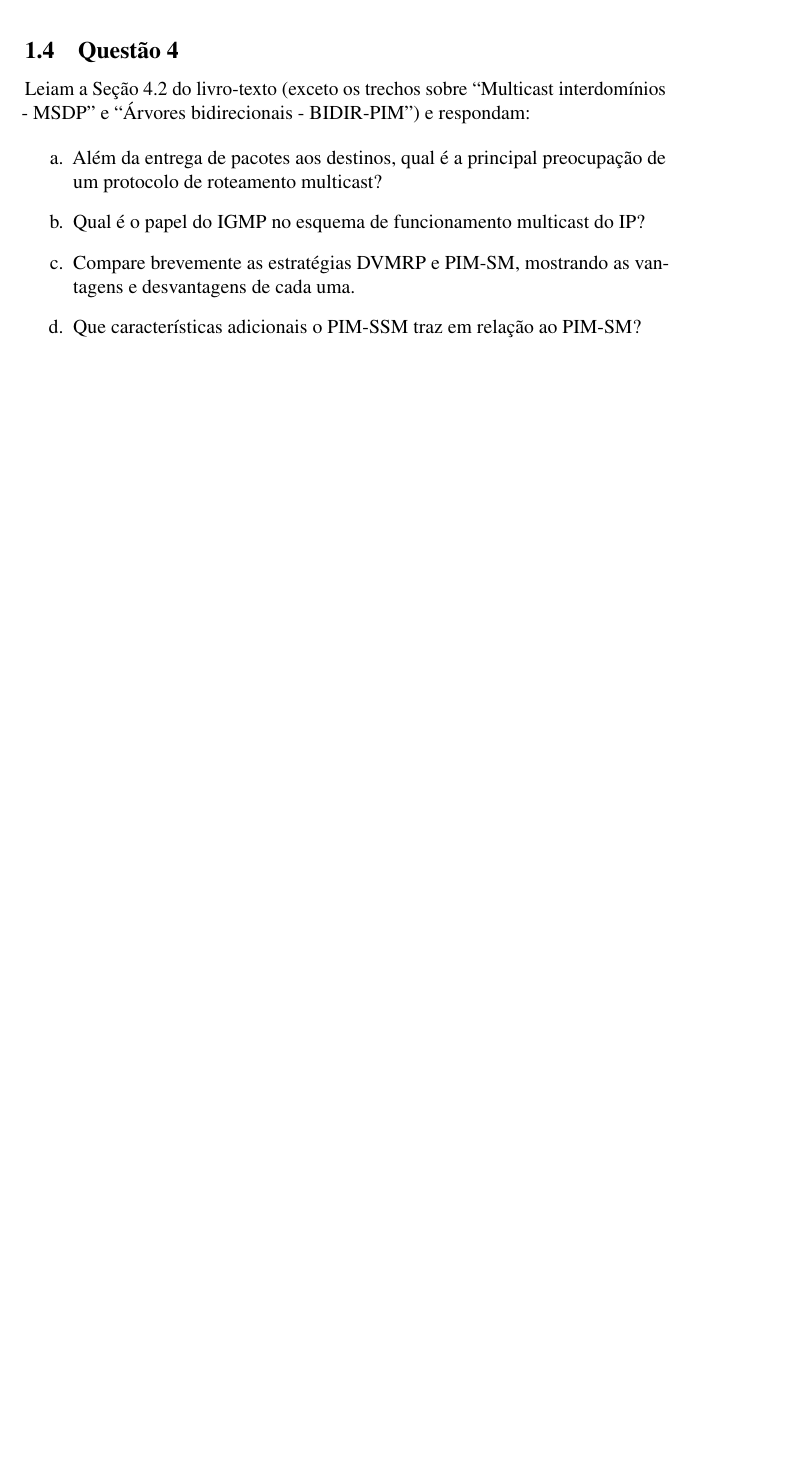
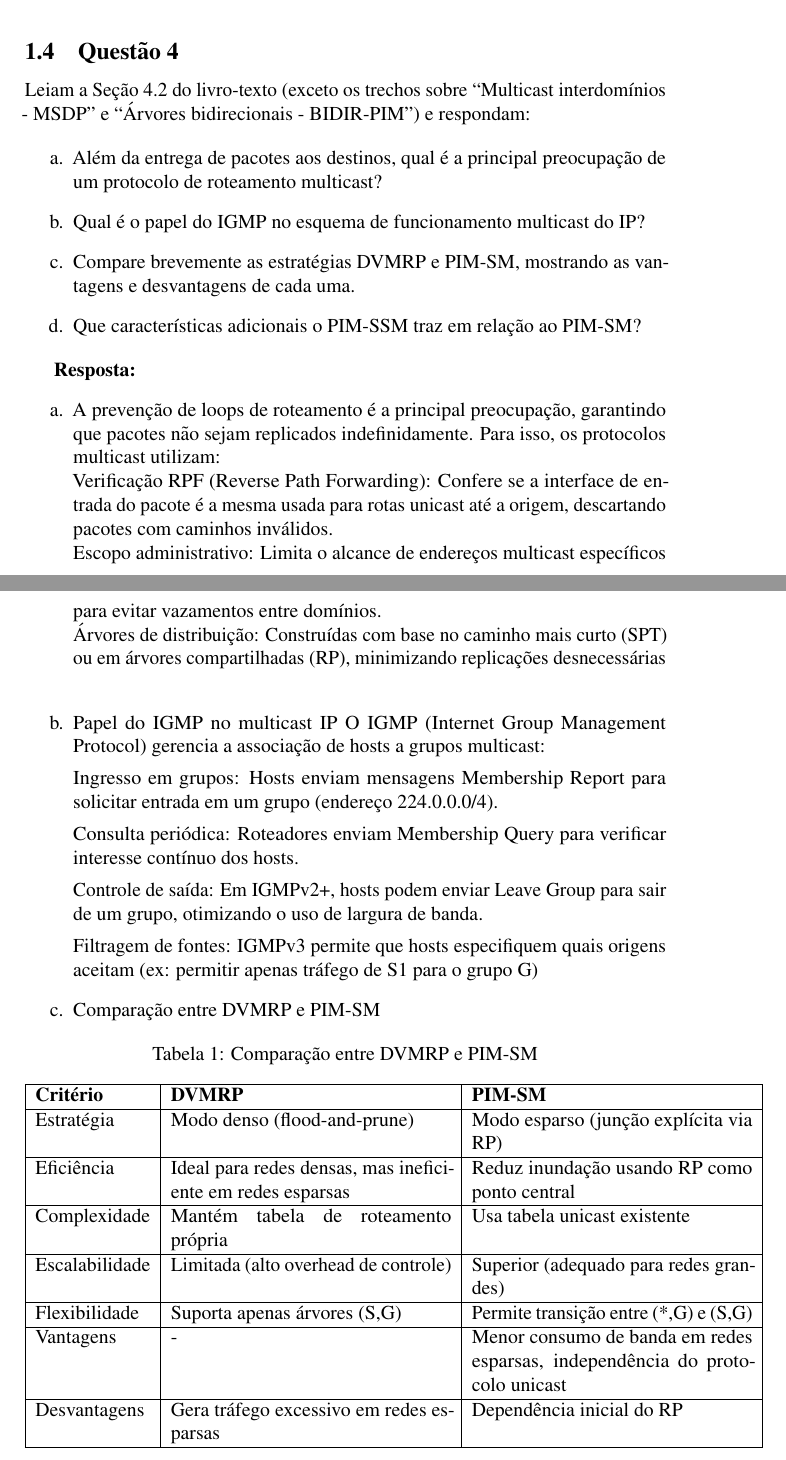
Before and after one commit to grigacci/redes-tcp-ip-ufmg-25-1, a LaTeX document (ed3/main3.tex, which reads ed3/sections/questoes.tex): part of page 6 of 6 before the commit and two parts of pages 6 and 7 of 8 after it, the two joined at a grey line, cut so that both start at the same text, the shorter picture padded with empty space. Compiled offline with pdfLaTeX.

Commit message:
Adicionado a questão 4

```diff
--- a/ed3/sections/questoes.tex
+++ b/ed3/sections/questoes.tex
@@ -74,3 +74,48 @@ interdomínios - MSDP” e “Árvores bidirecionais - BIDIR-PIM”) e respondam
     desvantagens de cada uma.
     \item Que características adicionais o PIM-SSM traz em relação ao PIM-SM?
 \end{enumerate}
+
+\textbf{Resposta:}
+\begin{enumerate}[label=\alph*.]
+    \item A prevenção de loops de roteamento é a principal preocupação, garantindo que pacotes não sejam replicados indefinidamente. Para isso, os protocolos multicast utilizam:\\
+Verificação RPF (Reverse Path Forwarding): Confere se a interface de entrada do pacote é a mesma usada para rotas unicast até a origem, descartando pacotes com caminhos inválidos.\\
+Escopo administrativo: Limita o alcance de endereços multicast específicos para evitar vazamentos entre domínios.\\
+Árvores de distribuição: Construídas com base no caminho mais curto (SPT) ou em árvores compartilhadas (RP), minimizando replicações desnecessárias\\
+
+\item Papel do IGMP no multicast IP
+O IGMP (Internet Group Management Protocol) gerencia a associação de hosts a grupos multicast:
+
+Ingresso em grupos: Hosts enviam mensagens Membership Report para solicitar entrada em um grupo (endereço 224.0.0.0/4).
+
+Consulta periódica: Roteadores enviam Membership Query para verificar interesse contínuo dos hosts.
+
+Controle de saída: Em IGMPv2+, hosts podem enviar Leave Group para sair de um grupo, otimizando o uso de largura de banda.
+
+Filtragem de fontes: IGMPv3 permite que hosts especifiquem quais origens aceitam (ex: permitir apenas tráfego de S1 para o grupo G)
+
+\item Comparação entre DVMRP e PIM-SM
+\begin{table}[ht]
+\centering
+\caption{Comparação entre DVMRP e PIM-SM}
+\label{tab:multicast}
+\begin{tabular}{|l|p{6cm}|p{6cm}|}
+\hline
+\textbf{Critério} & \textbf{DVMRP} & \textbf{PIM-SM} \\
+\hline
+Estratégia & Modo denso (flood-and-prune) & Modo esparso (junção explícita via RP) \\
+\hline
+Eficiência & Ideal para redes densas, mas ineficiente em redes esparsas & Reduz inundação usando RP como ponto central \\
+\hline
+Complexidade & Mantém tabela de roteamento própria & Usa tabela unicast existente \\
+\hline
+Escalabilidade & Limitada (alto overhead de controle) & Superior (adequado para redes grandes) \\
+\hline
+Flexibilidade & Suporta apenas árvores (S,G) & Permite transição entre (*,G) e (S,G) \\
+\hline
+Vantagens & - & Menor consumo de banda em redes esparsas, independência do protocolo unicast \\
+\hline
+Desvantagens & Gera tráfego excessivo em redes esparsas & Dependência inicial do RP \\
+\hline
+\end{tabular}
+\end{table}
+\newpage
```
Also changed, not shown: ed3/main3.pdf, ed3/sections/questoes.tex (27 more changed lines).
